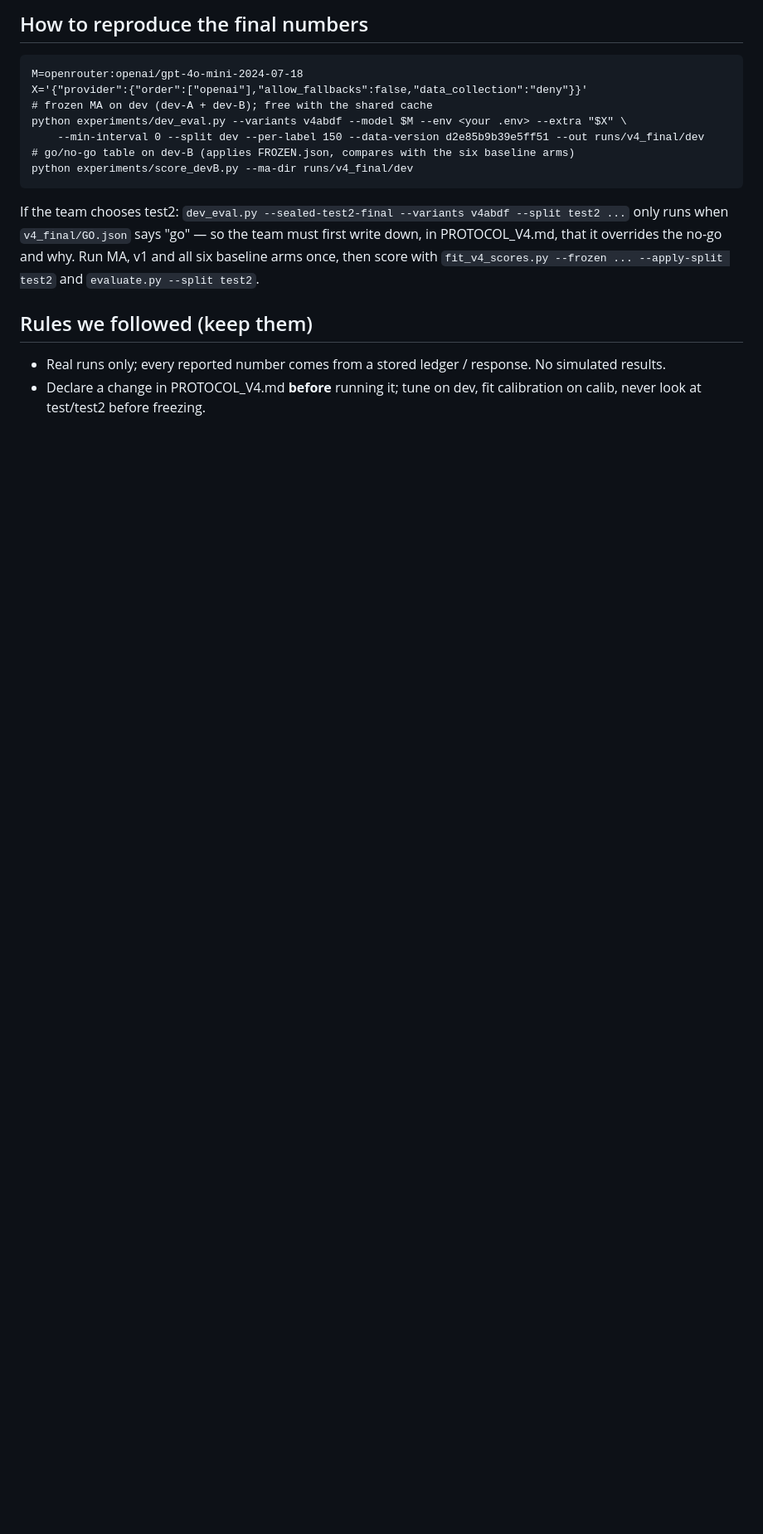
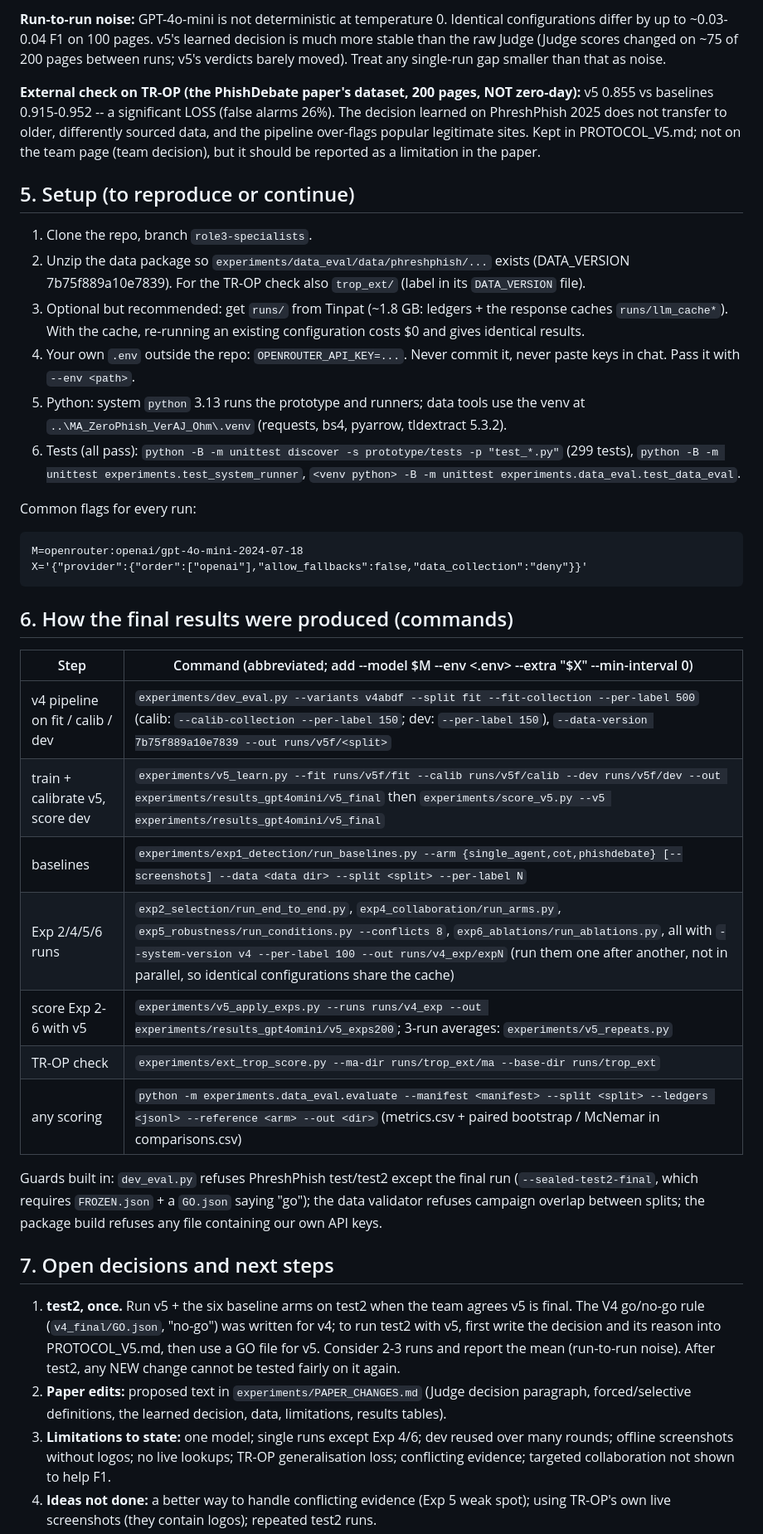
Before and after one commit to SupaOhm/MA-ZeroPhish-Experiments, a Markdown page: HANDOFF.md, the part around one of its changes. Shown at 83% size. Drawn GitHub-style; blank space fills up the shorter version.

````diff
--- a/HANDOFF.md
+++ b/HANDOFF.md
@@ -109,20 +88,67 @@ python -B -m unittest experiments.test_system_runner                  # 3 OK
 
-## How to reproduce the final numbers
+**Run-to-run noise:** GPT-4o-mini is not deterministic at temperature 0. Identical configurations
+differ by up to ~0.03-0.04 F1 on 100 pages. v5's learned decision is much more stable than the
+raw Judge (Judge scores changed on ~75 of 200 pages between runs; v5's verdicts barely moved).
+Treat any single-run gap smaller than that as noise.
+
+**External check on TR-OP (the PhishDebate paper's dataset, 200 pages, NOT zero-day):** v5 0.855
+vs baselines 0.915-0.952 -- a significant LOSS (false alarms 26%). The decision learned on
+PhreshPhish 2025 does not transfer to older, differently sourced data, and the pipeline over-flags
+popular legitimate sites. Kept in PROTOCOL_V5.md; not on the team page (team decision), but it
+should be reported as a limitation in the paper.
+
+## 5. Setup (to reproduce or continue)
+
+1. Clone the repo, branch `role3-specialists`.
+2. Unzip the data package so `experiments/data_eval/data/phreshphish/...` exists
+   (DATA_VERSION 7b75f889a10e7839). For the TR-OP check also `trop_ext/` (label in its
+   `DATA_VERSION` file).
+3. Optional but recommended: get `runs/` from Tinpat (~1.8 GB: ledgers + the response caches
+   `runs/llm_cache*`). With the cache, re-running an existing configuration costs $0 and gives
+   identical results.
+4. Your own `.env` outside the repo: `OPENROUTER_API_KEY=...`. Never commit it, never paste keys
+   in chat. Pass it with `--env <path>`.
+5. Python: system `python` 3.13 runs the prototype and runners; data tools use the venv at
+   `..\MA_ZeroPhish_VerAJ_Ohm\.venv` (requests, bs4, pyarrow, tldextract 5.3.2).
+6. Tests (all pass): `python -B -m unittest discover -s prototype/tests -p "test_*.py"`
+   (299 tests), `python -B -m unittest experiments.test_system_runner`,
+   `<venv python> -B -m unittest experiments.data_eval.test_data_eval`.
+
+Common flags for every run:
 ```
 M=openrouter:openai/gpt-4o-mini-2024-07-18
 X='{"provider":{"order":["openai"],"allow_fallbacks":false,"data_collection":"deny"}}'
-# frozen MA on dev (dev-A + dev-B); free with the shared cache
-python experiments/dev_eval.py --variants v4abdf --model $M --env <your .env> --extra "$X" \
-    --min-interval 0 --split dev --per-label 150 --data-version d2e85b9b39e5ff51 --out runs/v4_final/dev
-# go/no-go table on dev-B (applies FROZEN.json, compares with the six baseline arms)
-python experiments/score_devB.py --ma-dir runs/v4_final/dev
 ```
-If the team chooses test2: `dev_eval.py --sealed-test2-final --variants v4abdf --split test2 ...`
-only runs when `v4_final/GO.json` says "go" — so the team must first write down, in
-PROTOCOL_V4.md, that it overrides the no-go and why. Run MA, v1 and all six baseline arms once,
-then score with `fit_v4_scores.py --frozen ... --apply-split test2` and `evaluate.py --split test2`.
 
-## Rules we followed (keep them)
-- Real runs only; every reported number comes from a stored ledger / response. No simulated results.
-- Declare a change in PROTOCOL_V4.md **before** running it; tune on dev, fit calibration on calib,
-  never look at test/test2 before freezing.
+## 6. How the final results were produced (commands)
+
+| Step | Command (abbreviated; add --model $M --env <.env> --extra "$X" --min-interval 0) |
+|---|---|
+| v4 pipeline on fit / calib / dev | `experiments/dev_eval.py --variants v4abdf --split fit --fit-collection --per-label 500` (calib: `--calib-collection --per-label 150`; dev: `--per-label 150`), `--data-version 7b75f889a10e7839 --out runs/v5f/<split>` |
+| train + calibrate v5, score dev | `experiments/v5_learn.py --fit runs/v5f/fit --calib runs/v5f/calib --dev runs/v5f/dev --out experiments/results_gpt4omini/v5_final` then `experiments/score_v5.py --v5 experiments/results_gpt4omini/v5_final` |
+| baselines | `experiments/exp1_detection/run_baselines.py --arm {single_agent,cot,phishdebate} [--screenshots] --data <data dir> --split <split> --per-label N` |
+| Exp 2/4/5/6 runs | `exp2_selection/run_end_to_end.py`, `exp4_collaboration/run_arms.py`, `exp5_robustness/run_conditions.py --conflicts 8`, `exp6_ablations/run_ablations.py`, all with `--system-version v4 --per-label 100 --out runs/v4_exp/expN` (run them one after another, not in parallel, so identical configurations share the cache) |
+| score Exp 2-6 with v5 | `experiments/v5_apply_exps.py --runs runs/v4_exp --out experiments/results_gpt4omini/v5_exps200`; 3-run averages: `experiments/v5_repeats.py` |
+| TR-OP check | `experiments/ext_trop_score.py --ma-dir runs/trop_ext/ma --base-dir runs/trop_ext` |
+| any scoring | `python -m experiments.data_eval.evaluate --manifest <manifest> --split <split> --ledgers <jsonl> --reference <arm> --out <dir>` (metrics.csv + paired bootstrap / McNemar in comparisons.csv) |
+
+Guards built in: `dev_eval.py` refuses PhreshPhish test/test2 except the final run
+(`--sealed-test2-final`, which requires `FROZEN.json` + a `GO.json` saying "go"); the data
+validator refuses campaign overlap between splits; the package build refuses any file containing
+our own API keys.
+
+## 7. Open decisions and next steps
+
+1. **test2, once.** Run v5 + the six baseline arms on test2 when the team agrees v5 is final.
+   The V4 go/no-go rule (`v4_final/GO.json`, "no-go") was written for v4; to run test2 with v5,
+   first write the decision and its reason into PROTOCOL_V5.md, then use a GO file for v5.
+   Consider 2-3 runs and report the mean (run-to-run noise). After test2, any NEW change cannot be
+   tested fairly on it again.
+2. **Paper edits:** proposed text in `experiments/PAPER_CHANGES.md` (Judge decision paragraph,
+   forced/selective definitions, the learned decision, data, limitations, results tables).
+3. **Limitations to state:** one model; single runs except Exp 4/6; dev reused over many rounds;
+   offline screenshots without logos; no live lookups; TR-OP generalisation loss; conflicting
+   evidence; targeted collaboration not shown to help F1.
+4. **Ideas not done:** a better way to handle conflicting evidence (Exp 5 weak spot); using
+   TR-OP's own live screenshots (they contain logos); repeated test2 runs.
+
````
Also changed, not shown: other parts of HANDOFF.md (+97 -107 lines).
